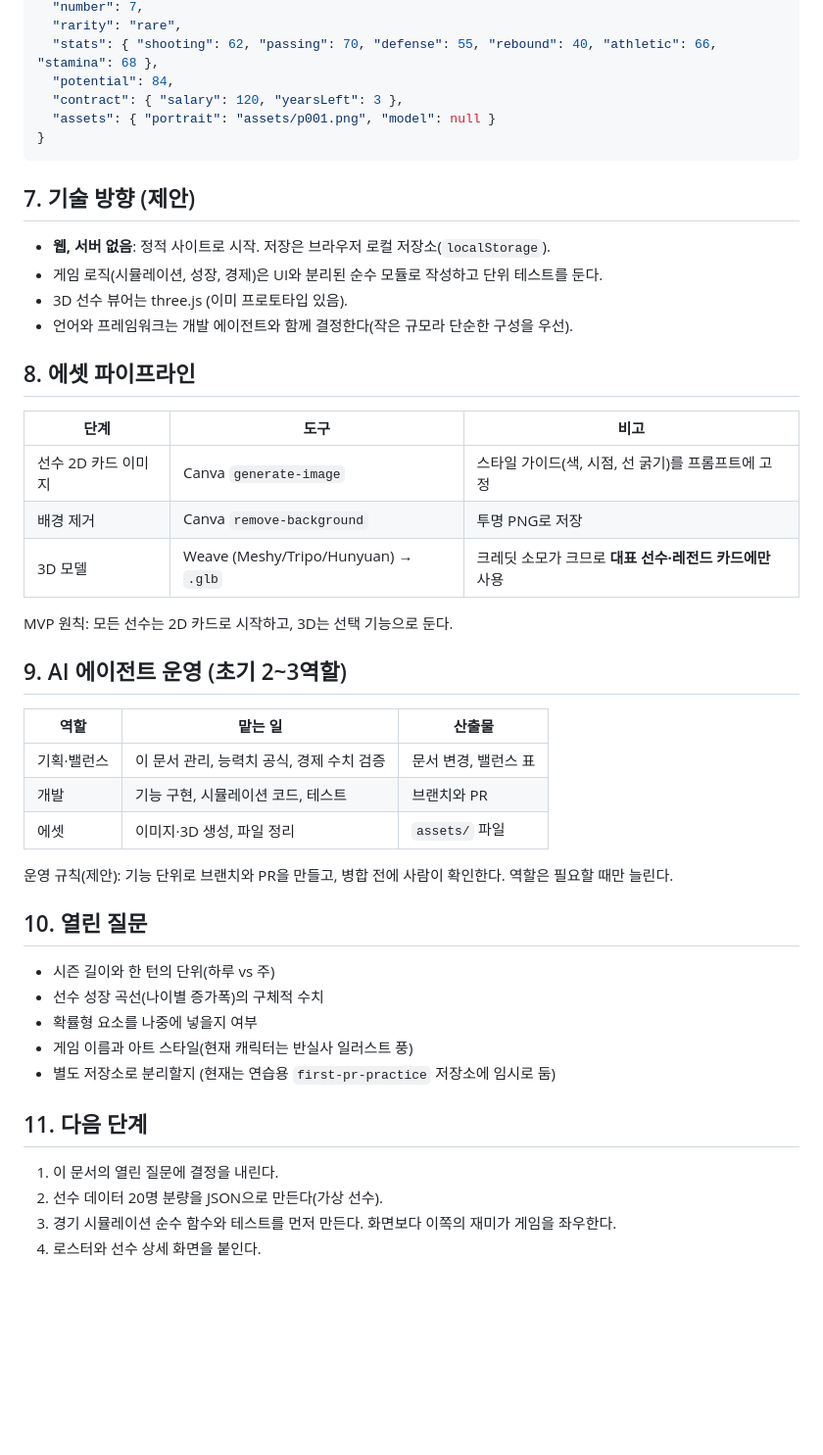
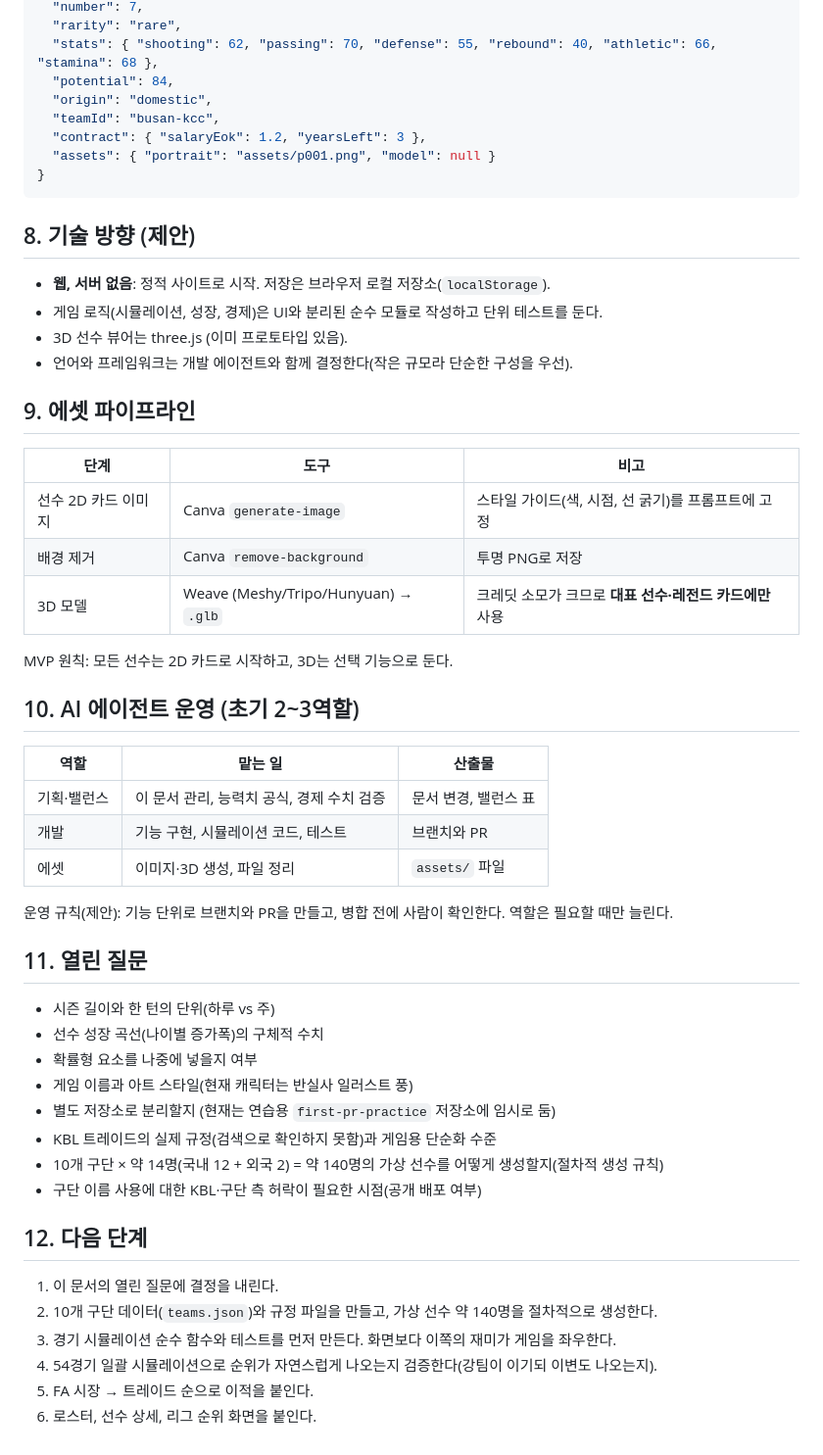
Before and after one commit to changgew-ops/first-pr-practice, a Markdown page: docs/GAME_DESIGN.md, the part around one of its changes. Shown at 98% size. Rendered like a GitHub page; blank space fills up the shorter version.

````diff
--- a/docs/GAME_DESIGN.md
+++ b/docs/GAME_DESIGN.md
@@ -88,19 +142,21 @@
   "rarity": "rare",
   "stats": { "shooting": 62, "passing": 70, "defense": 55, "rebound": 40, "athletic": 66, "stamina": 68 },
   "potential": 84,
-  "contract": { "salary": 120, "yearsLeft": 3 },
+  "origin": "domestic",
+  "teamId": "busan-kcc",
+  "contract": { "salaryEok": 1.2, "yearsLeft": 3 },
   "assets": { "portrait": "assets/p001.png", "model": null }
 }
 ```
 
-## 7. 기술 방향 (제안)
+## 8. 기술 방향 (제안)
 
 - **웹, 서버 없음**: 정적 사이트로 시작. 저장은 브라우저 로컬 저장소(`localStorage`).
 - 게임 로직(시뮬레이션, 성장, 경제)은 UI와 분리된 순수 모듈로 작성하고 단위 테스트를 둔다.
 - 3D 선수 뷰어는 three.js (이미 프로토타입 있음).
 - 언어와 프레임워크는 개발 에이전트와 함께 결정한다(작은 규모라 단순한 구성을 우선).
 
-## 8. 에셋 파이프라인
+## 9. 에셋 파이프라인
 
 | 단계 | 도구 | 비고 |
 |---|---|---|
@@ -110,7 +166,7 @@
 
 MVP 원칙: 모든 선수는 2D 카드로 시작하고, 3D는 선택 기능으로 둔다.
 
-## 9. AI 에이전트 운영 (초기 2~3역할)
+## 10. AI 에이전트 운영 (초기 2~3역할)
 
 | 역할 | 맡는 일 | 산출물 |
 |---|---|---|
@@ -120,17 +176,22 @@ MVP 원칙: 모든 선수는 2D 카드로 시작하고, 3D는 선택 기능으
 
 운영 규칙(제안): 기능 단위로 브랜치와 PR을 만들고, 병합 전에 사람이 확인한다. 역할은 필요할 때만 늘린다.
 
-## 10. 열린 질문
+## 11. 열린 질문
 
 - 시즌 길이와 한 턴의 단위(하루 vs 주)
 - 선수 성장 곡선(나이별 증가폭)의 구체적 수치
 - 확률형 요소를 나중에 넣을지 여부
 - 게임 이름과 아트 스타일(현재 캐릭터는 반실사 일러스트 풍)
 - 별도 저장소로 분리할지 (현재는 연습용 `first-pr-practice` 저장소에 임시로 둠)
+- KBL 트레이드의 실제 규정(검색으로 확인하지 못함)과 게임용 단순화 수준
+- 10개 구단 × 약 14명(국내 12 + 외국 2) = 약 140명의 가상 선수를 어떻게 생성할지(절차적 생성 규칙)
+- 구단 이름 사용에 대한 KBL·구단 측 허락이 필요한 시점(공개 배포 여부)
 
-## 11. 다음 단계
+## 12. 다음 단계
 
 1. 이 문서의 열린 질문에 결정을 내린다.
-2. 선수 데이터 20명 분량을 JSON으로 만든다(가상 선수).
+2. 10개 구단 데이터(`teams.json`)와 규정 파일을 만들고, 가상 선수 약 140명을 절차적으로 생성한다.
 3. 경기 시뮬레이션 순수 함수와 테스트를 먼저 만든다. 화면보다 이쪽의 재미가 게임을 좌우한다.
-4. 로스터와 선수 상세 화면을 붙인다.
+4. 54경기 일괄 시뮬레이션으로 순위가 자연스럽게 나오는지 검증한다(강팀이 이기되 이변도 나오는지).
+5. FA 시장 → 트레이드 순으로 이적을 붙인다.
+6. 로스터, 선수 상세, 리그 순위 화면을 붙인다.
````
Also changed, not shown: other parts of docs/GAME_DESIGN.md (+76 -22 lines).
